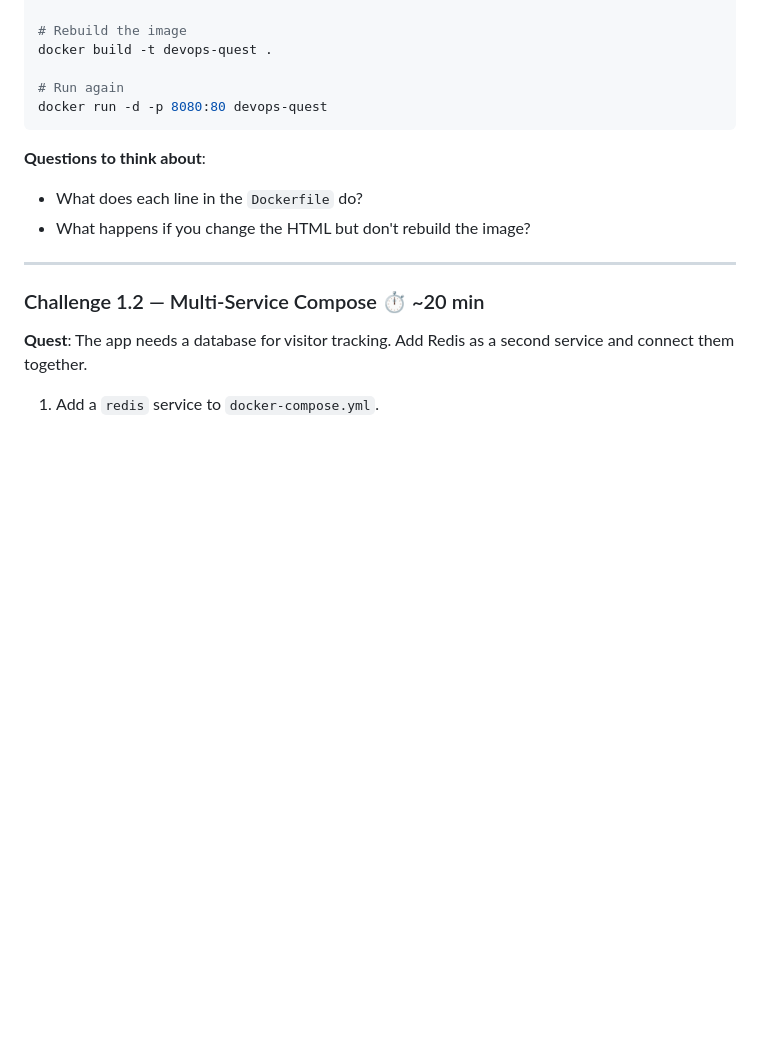
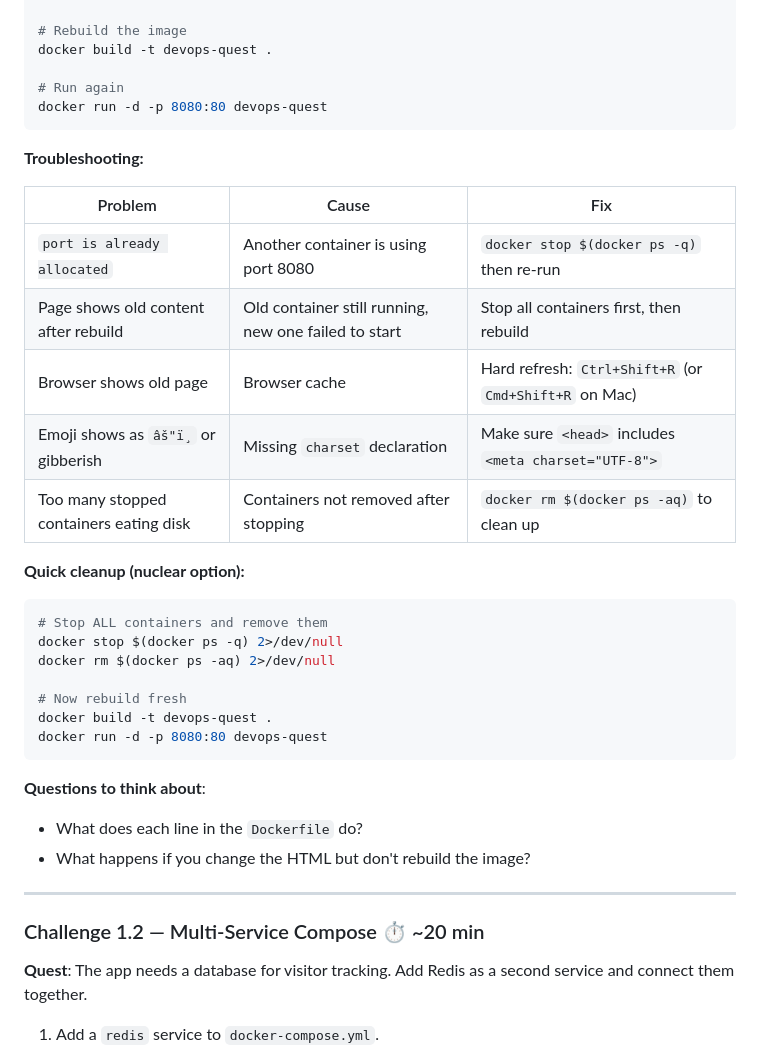
Before and after one commit to TEZv/devops-lab, a Markdown page: CHALLENGES.md, the part around the change. Drawn GitHub-style; folded sections open; blank space fills up the shorter version.

Commit message:
docs: add troubleshooting table to Challenge 1.1 for common Docker issues

````diff
--- a/CHALLENGES.md
+++ b/CHALLENGES.md
@@ -67,6 +67,27 @@ docker stop $(docker ps -q)
 docker build -t devops-quest .
 
 # Run again
+docker run -d -p 8080:80 devops-quest
+```
+
+**Troubleshooting:**
+
+| Problem | Cause | Fix |
+|---------|-------|-----|
+| `port is already allocated` | Another container is using port 8080 | `docker stop $(docker ps -q)` then re-run |
+| Page shows old content after rebuild | Old container still running, new one failed to start | Stop all containers first, then rebuild |
+| Browser shows old page | Browser cache | Hard refresh: `Ctrl+Shift+R` (or `Cmd+Shift+R` on Mac) |
+| Emoji shows as `âš"ï¸` or gibberish | Missing `charset` declaration | Make sure `<head>` includes `<meta charset="UTF-8">` |
+| Too many stopped containers eating disk | Containers not removed after stopping | `docker rm $(docker ps -aq)` to clean up |
+
+**Quick cleanup (nuclear option):**
+```bash
+# Stop ALL containers and remove them
+docker stop $(docker ps -q) 2>/dev/null
+docker rm $(docker ps -aq) 2>/dev/null
+
+# Now rebuild fresh
+docker build -t devops-quest .
 docker run -d -p 8080:80 devops-quest
 ```
 
````
